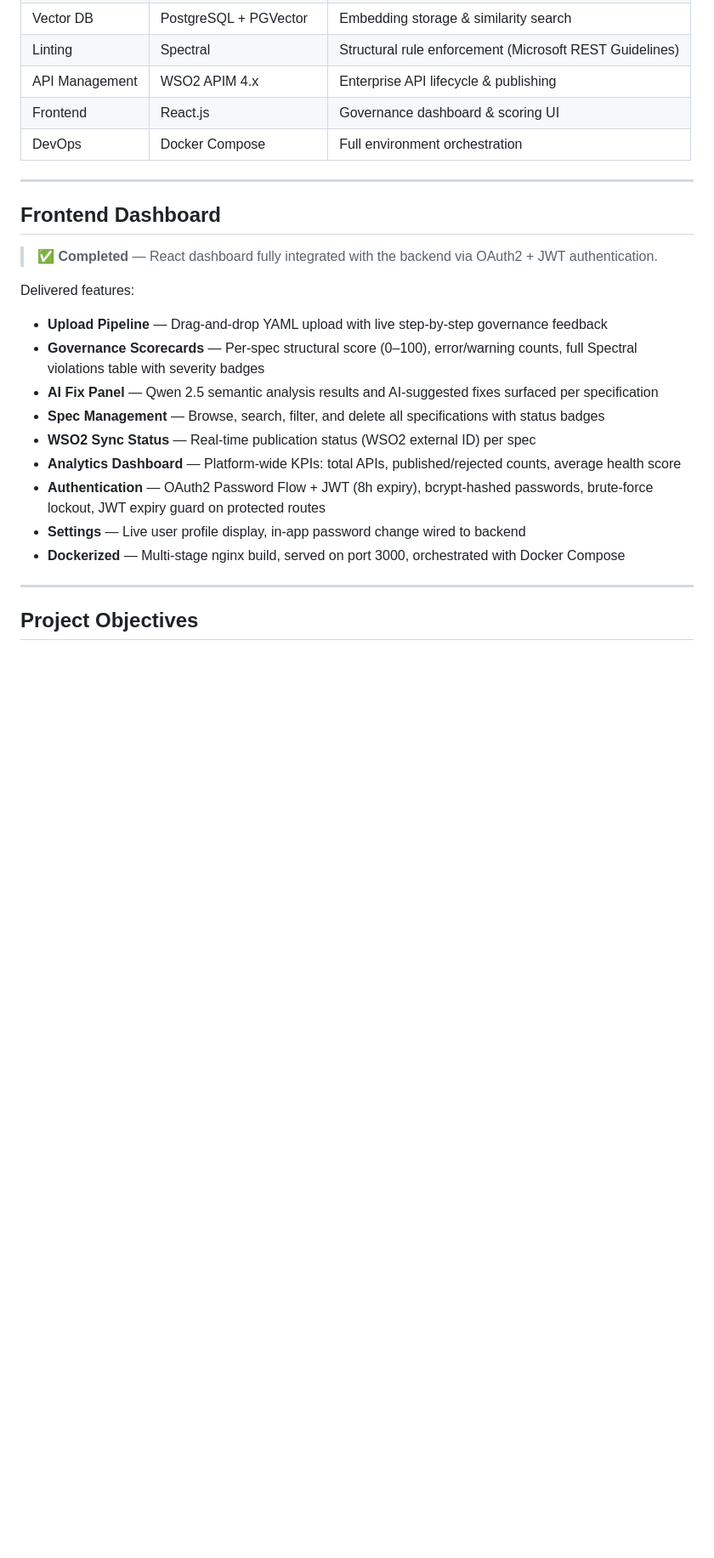
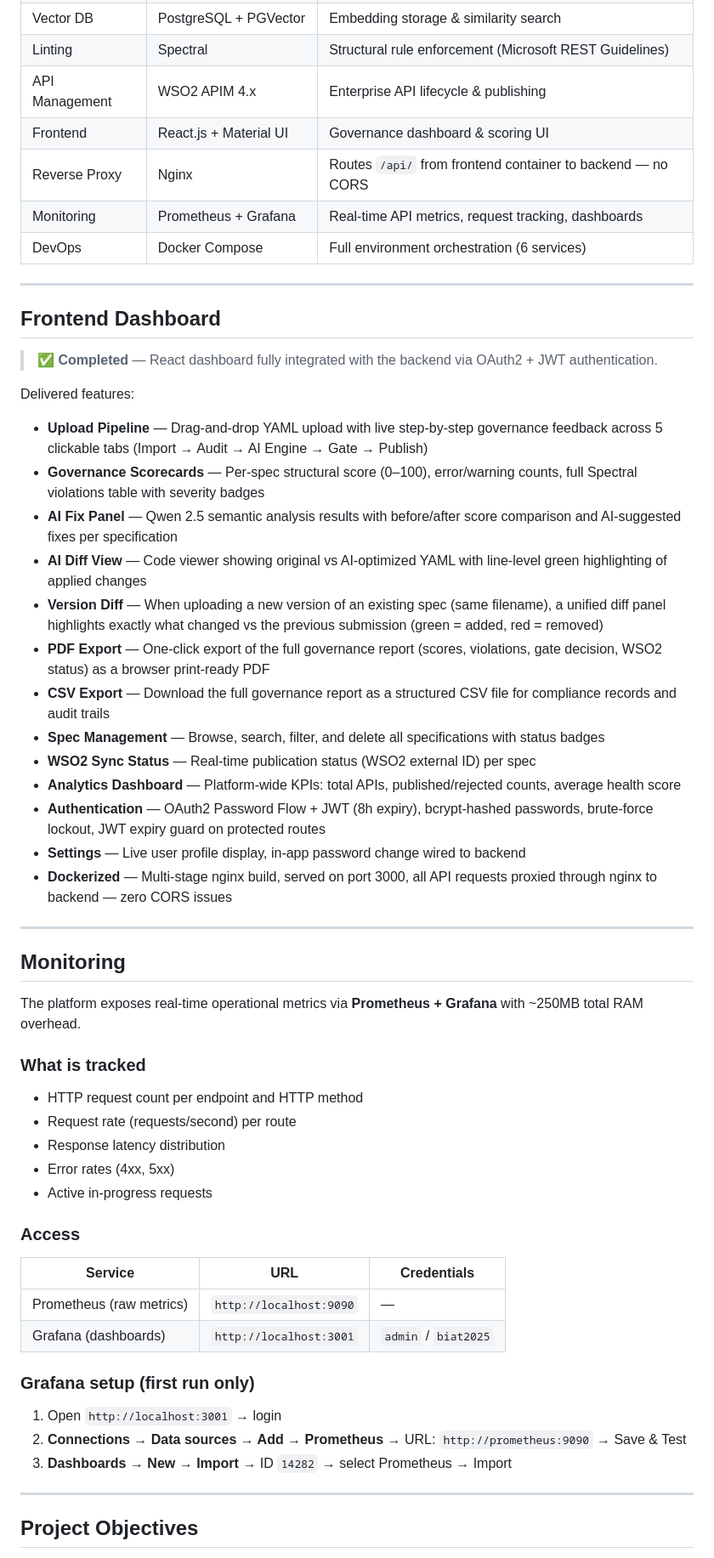
Before and after one commit to wahbisoussi/AI-Driven-OpenAPI-Governance-Automated-Publishing_Intgration_Layer_Project, a Markdown page: README.md, the part around one of its changes. Shown at 85% size. Drawn GitHub-style; blank space fills up the shorter version.

```diff
--- a/README.md
+++ b/README.md
@@ -114,8 +116,10 @@ Each specification moves through tracked states. **PUBLISHED** status is only re
 | Vector DB | PostgreSQL + PGVector | Embedding storage & similarity search |
 | Linting | Spectral | Structural rule enforcement (Microsoft REST Guidelines) |
 | API Management | WSO2 APIM 4.x | Enterprise API lifecycle & publishing |
-| Frontend | React.js | Governance dashboard & scoring UI |
-| DevOps | Docker Compose | Full environment orchestration |
+| Frontend | React.js + Material UI | Governance dashboard & scoring UI |
+| Reverse Proxy | Nginx | Routes `/api/` from frontend container to backend — no CORS |
+| Monitoring | Prometheus + Grafana | Real-time API metrics, request tracking, dashboards |
+| DevOps | Docker Compose | Full environment orchestration (6 services) |
 
 ---
 
@@ -124,15 +128,44 @@ Each specification moves through tracked states. **PUBLISHED** status is only re
 > ✅ **Completed** — React dashboard fully integrated with the backend via OAuth2 + JWT authentication.
 
 Delivered features:
-- **Upload Pipeline** — Drag-and-drop YAML upload with live step-by-step governance feedback
+- **Upload Pipeline** — Drag-and-drop YAML upload with live step-by-step governance feedback across 5 clickable tabs (Import → Audit → AI Engine → Gate → Publish)
 - **Governance Scorecards** — Per-spec structural score (0–100), error/warning counts, full Spectral violations table with severity badges
-- **AI Fix Panel** — Qwen 2.5 semantic analysis results and AI-suggested fixes surfaced per specification
+- **AI Fix Panel** — Qwen 2.5 semantic analysis results with before/after score comparison and AI-suggested fixes per specification
+- **AI Diff View** — Code viewer showing original vs AI-optimized YAML with line-level green highlighting of applied changes
+- **Version Diff** — When uploading a new version of an existing spec (same filename), a unified diff panel highlights exactly what changed vs the previous submission (green = added, red = removed)
+- **PDF Export** — One-click export of the full governance report (scores, violations, gate decision, WSO2 status) as a browser print-ready PDF
+- **CSV Export** — Download the full governance report as a structured CSV file for compliance records and audit trails
 - **Spec Management** — Browse, search, filter, and delete all specifications with status badges
 - **WSO2 Sync Status** — Real-time publication status (WSO2 external ID) per spec
 - **Analytics Dashboard** — Platform-wide KPIs: total APIs, published/rejected counts, average health score
 - **Authentication** — OAuth2 Password Flow + JWT (8h expiry), bcrypt-hashed passwords, brute-force lockout, JWT expiry guard on protected routes
 - **Settings** — Live user profile display, in-app password change wired to backend
-- **Dockerized** — Multi-stage nginx build, served on port 3000, orchestrated with Docker Compose
+- **Dockerized** — Multi-stage nginx build, served on port 3000, all API requests proxied through nginx to backend — zero CORS issues
+
+---
+
+## Monitoring
+
+The platform exposes real-time operational metrics via **Prometheus + Grafana** with ~250MB total RAM overhead.
+
+### What is tracked
+- HTTP request count per endpoint and HTTP method
+- Request rate (requests/second) per route
+- Response latency distribution
+- Error rates (4xx, 5xx)
+- Active in-progress requests
+
+### Access
+
+| Service | URL | Credentials |
+|---|---|---|
+| Prometheus (raw metrics) | `http://localhost:9090` | — |
+| Grafana (dashboards) | `http://localhost:3001` | `admin` / `biat2025` |
+
+### Grafana setup (first run only)
+1. Open `http://localhost:3001` → login
+2. **Connections → Data sources → Add → Prometheus** → URL: `http://prometheus:9090` → Save & Test
+3. **Dashboards → New → Import** → ID `14282` → select Prometheus → Import
 
 ---
 
```
Also changed, not shown: other parts of README.md (+26 -11 lines).
